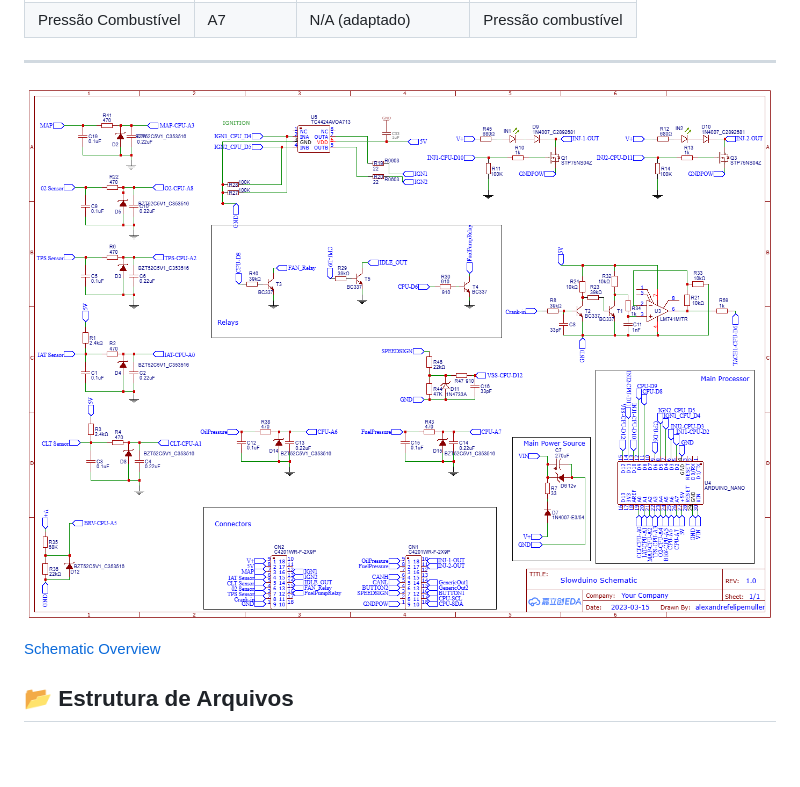
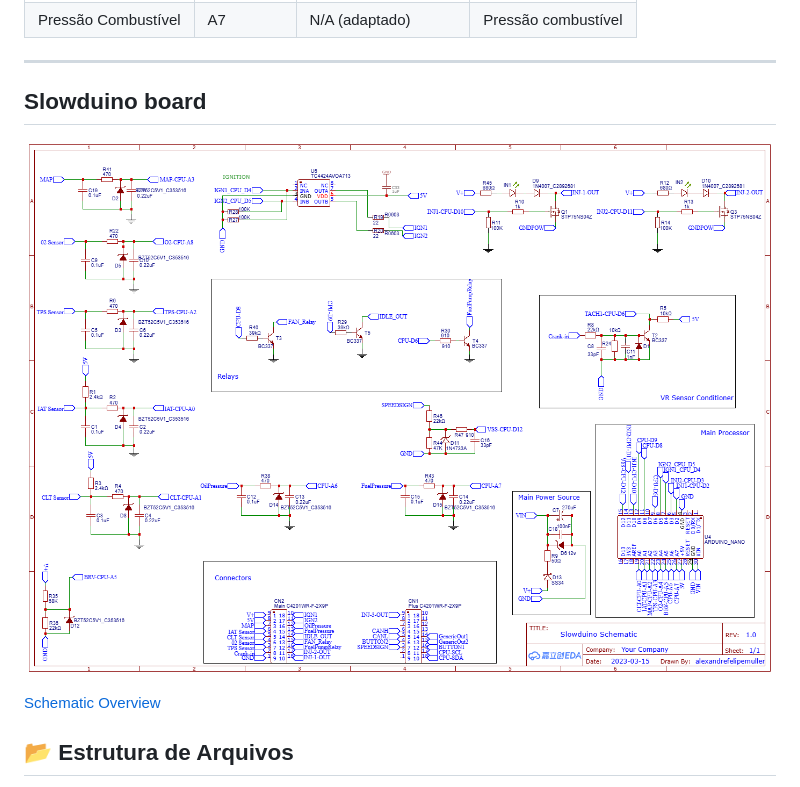
Before and after one commit to alexandrefelipemuller/slowduino, a Markdown page: README.md, the part around the change. GitHub-like rendering; pictures changed too: resources/Schematic_Slowduino-injection_2025-11-06.png (deleted), resources/Schematic_Slowduino-injection_2025-11-14.png (added); blank space fills up the shorter version.

Commit message:
atualização do readme e do board

```diff
--- a/README.md
+++ b/README.md
@@ -157,7 +157,9 @@ A ideia é que você possa encomendar uma central sem pegar num ferro de solda.
 
 ---
 
-![](https://github.com/alexandrefelipemuller/slowduino/blob/main/resources/Schematic_Slowduino-injection_2025-11-06.png)
+## Slowduino board
+
+![](https://github.com/alexandrefelipemuller/slowduino/blob/main/resources/Schematic_Slowduino-injection_2025-11-14.png)
 
 
 [Schematic Overview](Schematic.md)
```
Also changed, not shown: documents/NOVA_ARQUITETURA.md (added, +185 -0 lines), 2 other files.
